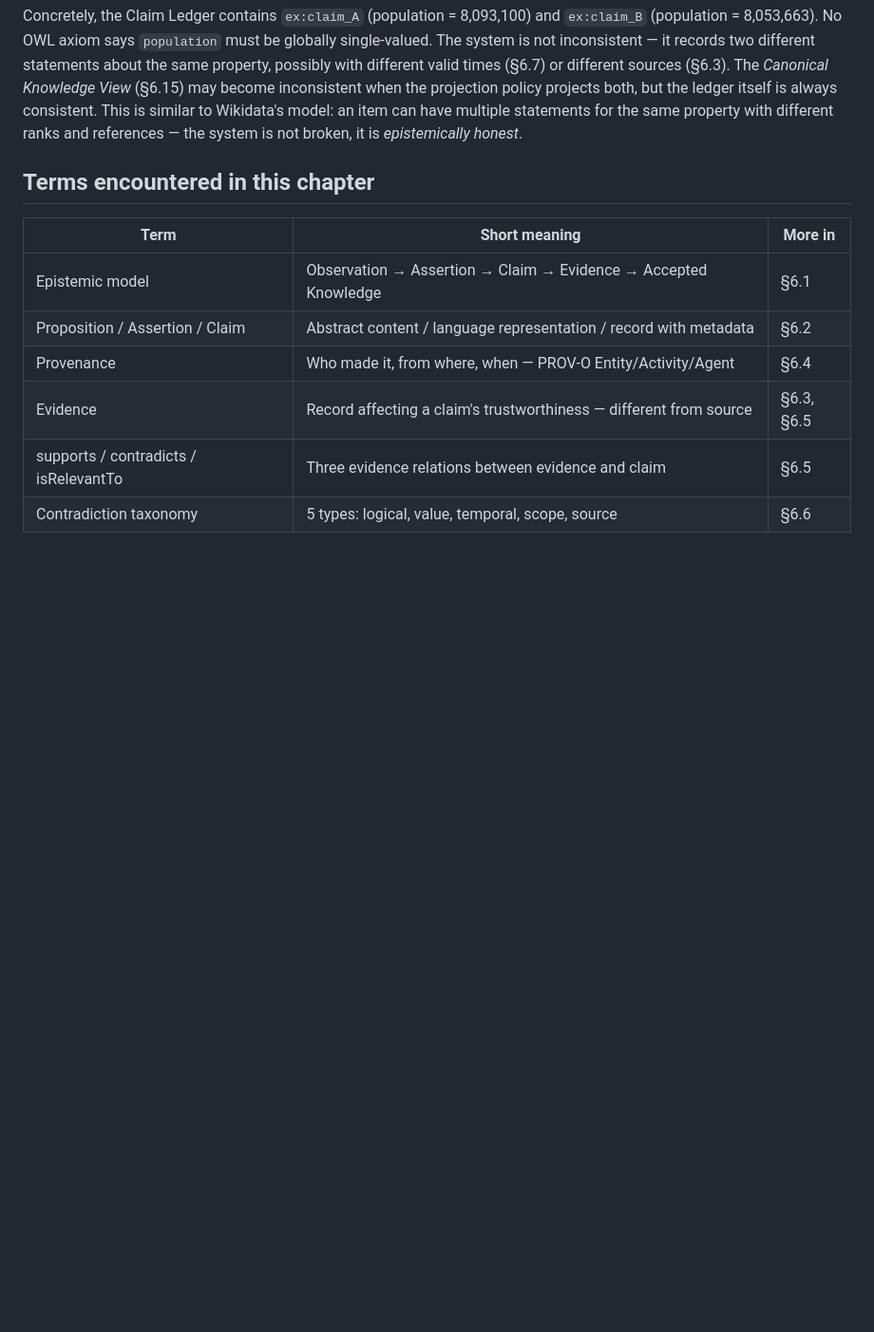
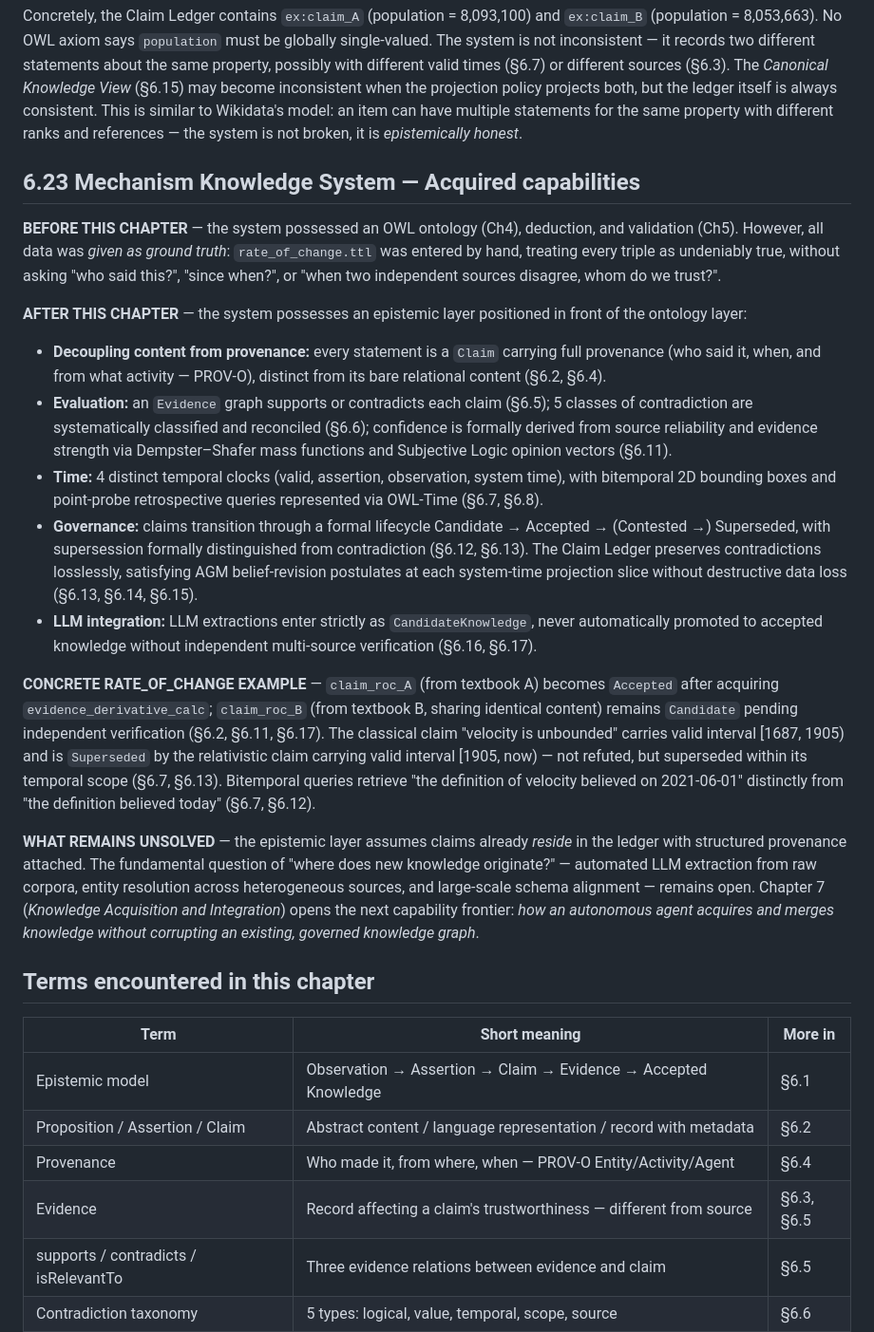
Before and after one commit to MinhTuan76800310/knowledge_graph_learning-journey, a Markdown page: book-en/chapter06.md, the part around one of its changes. Shown at 95% size. Rendered like a GitHub page; blank space fills up the shorter version.

```diff
--- a/book-en/chapter06.md
+++ b/book-en/chapter06.md
@@ -2035,6 +2028,49 @@ The system can hold two contradictory claims at the content layer while remainin
 
 Concretely, the Claim Ledger contains `ex:claim_A` (population = 8,093,100) and `ex:claim_B` (population = 8,053,663). No OWL axiom says `population` must be globally single-valued. The system is not inconsistent — it records two different statements about the same property, possibly with different valid times (§6.7) or different sources (§6.3). The *Canonical Knowledge View* (§6.15) may become inconsistent when the projection policy projects both, but the ledger itself is always consistent. This is similar to Wikidata's model: an item can have multiple statements for the same property with different ranks and references — the system is not broken, it is *epistemically honest*.
 
+## 6.23 Mechanism Knowledge System — Acquired capabilities
+
+**BEFORE THIS CHAPTER** — the system possessed an OWL ontology (Ch4), deduction, and validation
+(Ch5). However, all data was *given as ground truth*: `rate_of_change.ttl` was entered by hand,
+treating every triple as undeniably true, without asking "who said this?", "since when?", or
+"when two independent sources disagree, whom do we trust?".
+
+**AFTER THIS CHAPTER** — the system possesses an epistemic layer positioned in front of the
+ontology layer:
+- **Decoupling content from provenance:** every statement is a `Claim` carrying full provenance
+  (who said it, when, and from what activity — PROV-O), distinct from its bare relational
+  content (§6.2, §6.4).
+- **Evaluation:** an `Evidence` graph supports or contradicts each claim (§6.5); 5 classes of
+  contradiction are systematically classified and reconciled (§6.6); confidence is formally
+  derived from source reliability and evidence strength via Dempster–Shafer mass functions and
+  Subjective Logic opinion vectors (§6.11).
+- **Time:** 4 distinct temporal clocks (valid, assertion, observation, system time), with
+  bitemporal 2D bounding boxes and point-probe retrospective queries represented via OWL-Time
+  (§6.7, §6.8).
+- **Governance:** claims transition through a formal lifecycle Candidate → Accepted →
+  (Contested →) Superseded, with supersession formally distinguished from contradiction (§6.12,
+  §6.13). The Claim Ledger preserves contradictions losslessly, satisfying AGM belief-revision
+  postulates at each system-time projection slice without destructive data loss (§6.13, §6.14,
+  §6.15).
+- **LLM integration:** LLM extractions enter strictly as `CandidateKnowledge`, never
+  automatically promoted to accepted knowledge without independent multi-source verification
+  (§6.16, §6.17).
+
+**CONCRETE RATE_OF_CHANGE EXAMPLE** — `claim_roc_A` (from textbook A) becomes `Accepted` after
+acquiring `evidence_derivative_calc`; `claim_roc_B` (from textbook B, sharing identical content)
+remains `Candidate` pending independent verification (§6.2, §6.11, §6.17). The classical claim
+"velocity is unbounded" carries valid interval [1687, 1905) and is `Superseded` by the
+relativistic claim carrying valid interval [1905, now) — not refuted, but superseded within its
+temporal scope (§6.7, §6.13). Bitemporal queries retrieve "the definition of velocity believed
+on 2021-06-01" distinctly from "the definition believed today" (§6.7, §6.12).
+
+**WHAT REMAINS UNSOLVED** — the epistemic layer assumes claims already *reside* in the ledger
+with structured provenance attached. The fundamental question of "where does new knowledge
+originate?" — automated LLM extraction from raw corpora, entity resolution across heterogeneous
+sources, and large-scale schema alignment — remains open. Chapter 7 (*Knowledge Acquisition and
+Integration*) opens the next capability frontier: *how an autonomous agent acquires and merges
+knowledge without corrupting an existing, governed knowledge graph*.
+
 ## Terms encountered in this chapter
 
 | Term | Short meaning | More in |
```
Also changed, not shown: other parts of book-en/chapter06.md (+32 -39 lines), docs/BOOK_STATUS.md (+1 -1 lines), docs/BOOK_V0_3_MILESTONE.md (+3 -3 lines).
